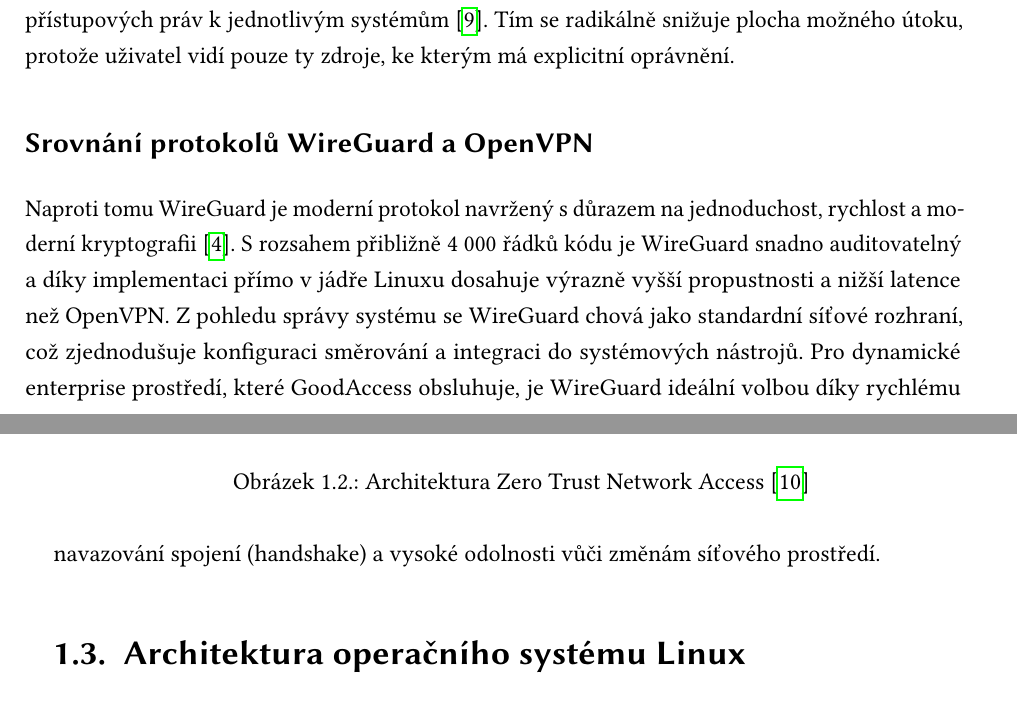
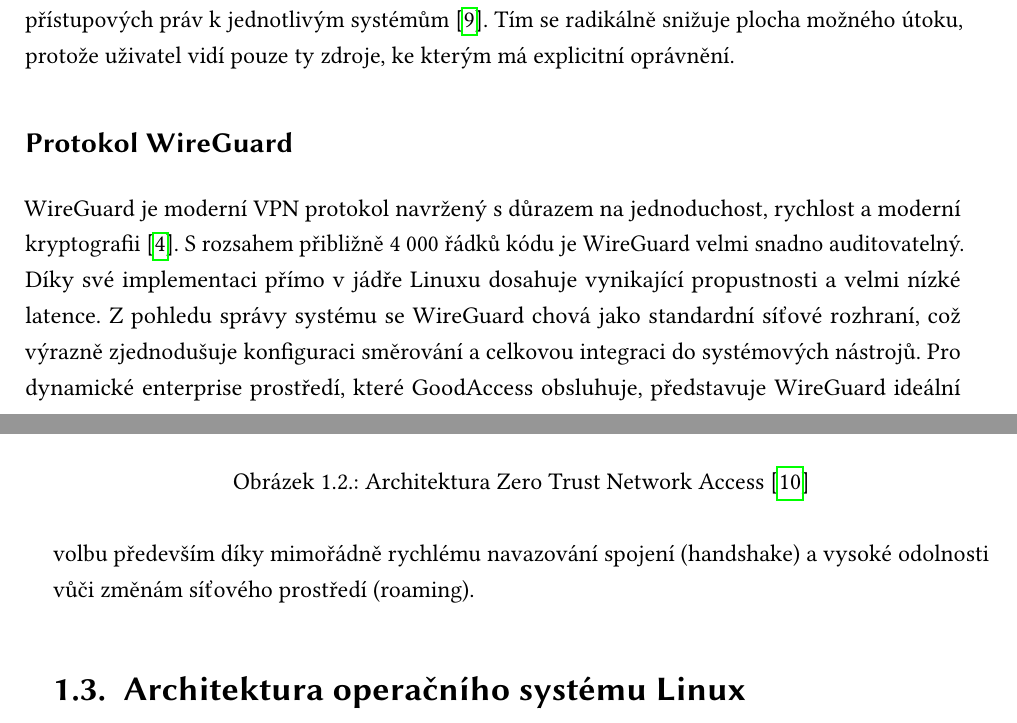
Before and after one commit to ValdemarPospisil/Bachelors, a LaTeX thesis (thesis/thesis.tex, which reads thesis/chapters/01_teorie.tex): two parts of pages 20 and 21 of 49, joined at a grey line, cut so that both start at the same text. Compiled offline with pdfLaTeX.

Commit message:
docs(theory): Update WireGuard section to remove OpenVPN comparison

```diff
--- a/thesis/chapters/01_teorie.tex
+++ b/thesis/chapters/01_teorie.tex
@@ -89,8 +89,8 @@ Klíčovým prvkem ZTNA je Software Defined Perimeter (SDP). SDP vytváří dyna
 %    \label{fig:nist800}
 %\end{figure}
 
-\subsection{Srovnání protokolů WireGuard a OpenVPN}
-Naproti tomu WireGuard je moderní protokol navržený s důrazem na jednoduchost, rychlost a moderní kryptografii \cite{wireguard_paper}. S rozsahem přibližně 4 000 řádků kódu je WireGuard snadno auditovatelný a díky implementaci přímo v jádře Linuxu dosahuje výrazně vyšší propustnosti a nižší latence než OpenVPN. Z pohledu správy systému se WireGuard chová jako standardní síťové rozhraní, což zjednodušuje konfiguraci směrování a integraci do systémových nástrojů. Pro dynamické enterprise prostředí, které GoodAccess obsluhuje, je WireGuard ideální volbou díky rychlému navazování spojení (handshake) a vysoké odolnosti vůči změnám síťového prostředí.
+\subsection{Protokol WireGuard}
+WireGuard je moderní VPN protokol navržený s důrazem na jednoduchost, rychlost a moderní kryptografii \cite{wireguard_paper}. S rozsahem přibližně 4 000 řádků kódu je WireGuard velmi snadno auditovatelný. Díky své implementaci přímo v jádře Linuxu dosahuje vynikající propustnosti a velmi nízké latence. Z pohledu správy systému se WireGuard chová jako standardní síťové rozhraní, což výrazně zjednodušuje konfiguraci směrování a celkovou integraci do systémových nástrojů. Pro dynamické enterprise prostředí, které GoodAccess obsluhuje, představuje WireGuard ideální volbu především díky mimořádně rychlému navazování spojení (handshake) a vysoké odolnosti vůči změnám síťového prostředí (roaming).
 
 \section{Architektura operačního systému Linux}
 \label{sec:linux_arch}
```
